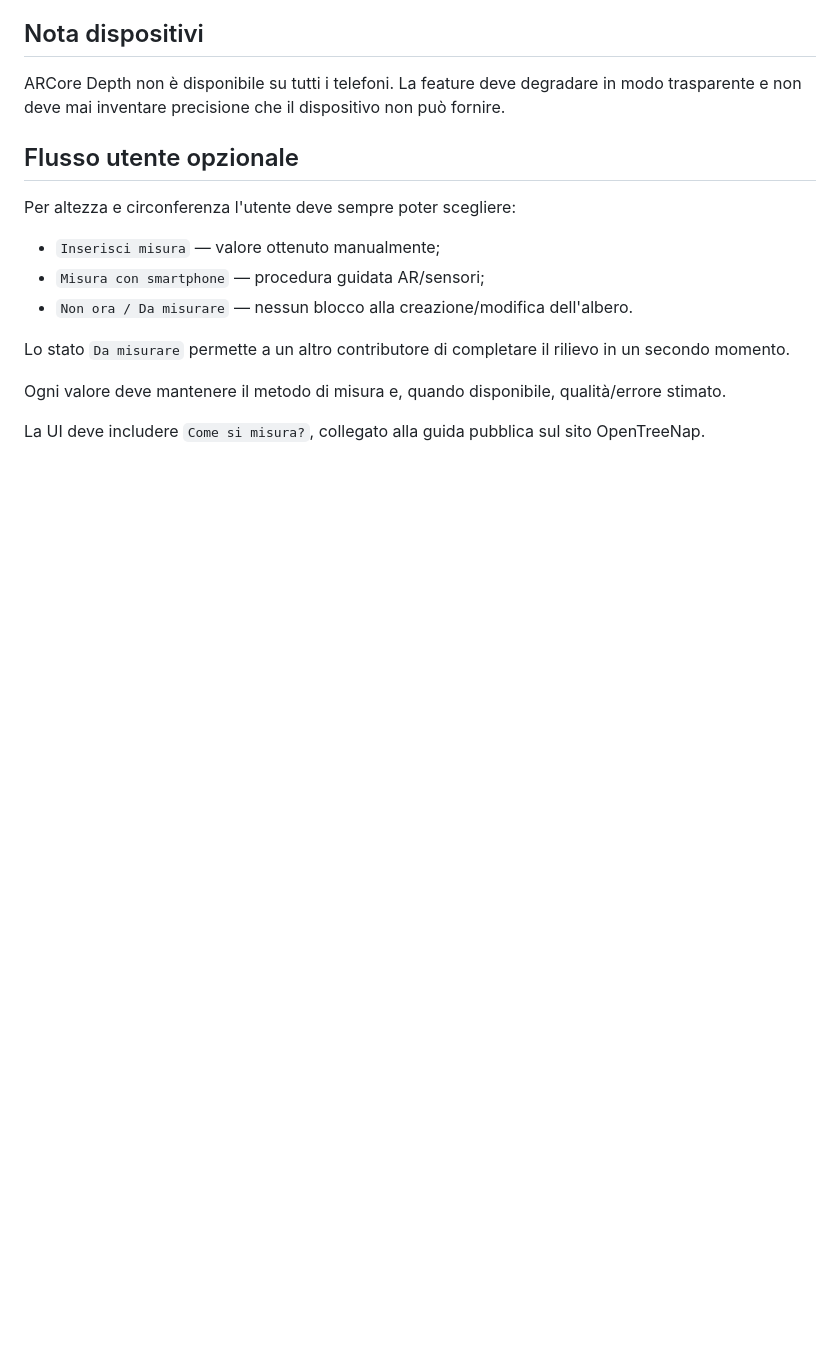
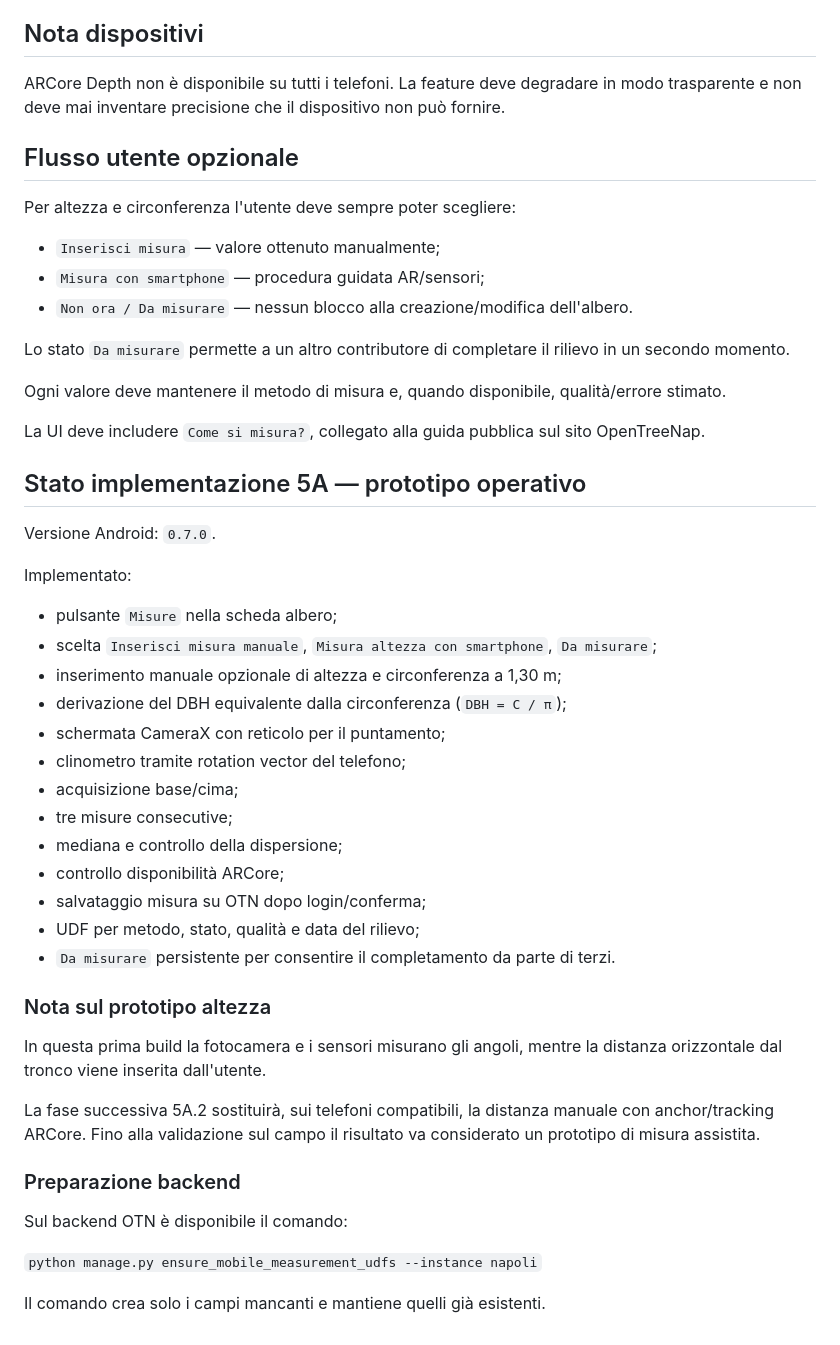
Before and after one commit to nicoali/OpenTreeNap, a Markdown page: android/SPRINT5_MEASUREMENTS.md, the part around the change. Drawn GitHub-style; blank space fills up the shorter version.

Commit message:
Document Sprint 5A measurement prototype and OTN schema setup

```diff
--- a/android/SPRINT5_MEASUREMENTS.md
+++ b/android/SPRINT5_MEASUREMENTS.md
@@ -144,3 +144,38 @@ Lo stato `Da misurare` permette a un altro contributore di completare il rilievo
 Ogni valore deve mantenere il metodo di misura e, quando disponibile, qualità/errore stimato.
 
 La UI deve includere `Come si misura?`, collegato alla guida pubblica sul sito OpenTreeNap.
+
+
+## Stato implementazione 5A — prototipo operativo
+
+Versione Android: `0.7.0`.
+
+Implementato:
+
+- pulsante `Misure` nella scheda albero;
+- scelta `Inserisci misura manuale`, `Misura altezza con smartphone`, `Da misurare`;
+- inserimento manuale opzionale di altezza e circonferenza a 1,30 m;
+- derivazione del DBH equivalente dalla circonferenza (`DBH = C / π`);
+- schermata CameraX con reticolo per il puntamento;
+- clinometro tramite rotation vector del telefono;
+- acquisizione base/cima;
+- tre misure consecutive;
+- mediana e controllo della dispersione;
+- controllo disponibilità ARCore;
+- salvataggio misura su OTN dopo login/conferma;
+- UDF per metodo, stato, qualità e data del rilievo;
+- `Da misurare` persistente per consentire il completamento da parte di terzi.
+
+### Nota sul prototipo altezza
+
+In questa prima build la fotocamera e i sensori misurano gli angoli, mentre la distanza orizzontale dal tronco viene inserita dall'utente.
+
+La fase successiva 5A.2 sostituirà, sui telefoni compatibili, la distanza manuale con anchor/tracking ARCore. Fino alla validazione sul campo il risultato va considerato un prototipo di misura assistita.
+
+### Preparazione backend
+
+Sul backend OTN è disponibile il comando:
+
+`python manage.py ensure_mobile_measurement_udfs --instance napoli`
+
+Il comando crea solo i campi mancanti e mantiene quelli già esistenti.
```
